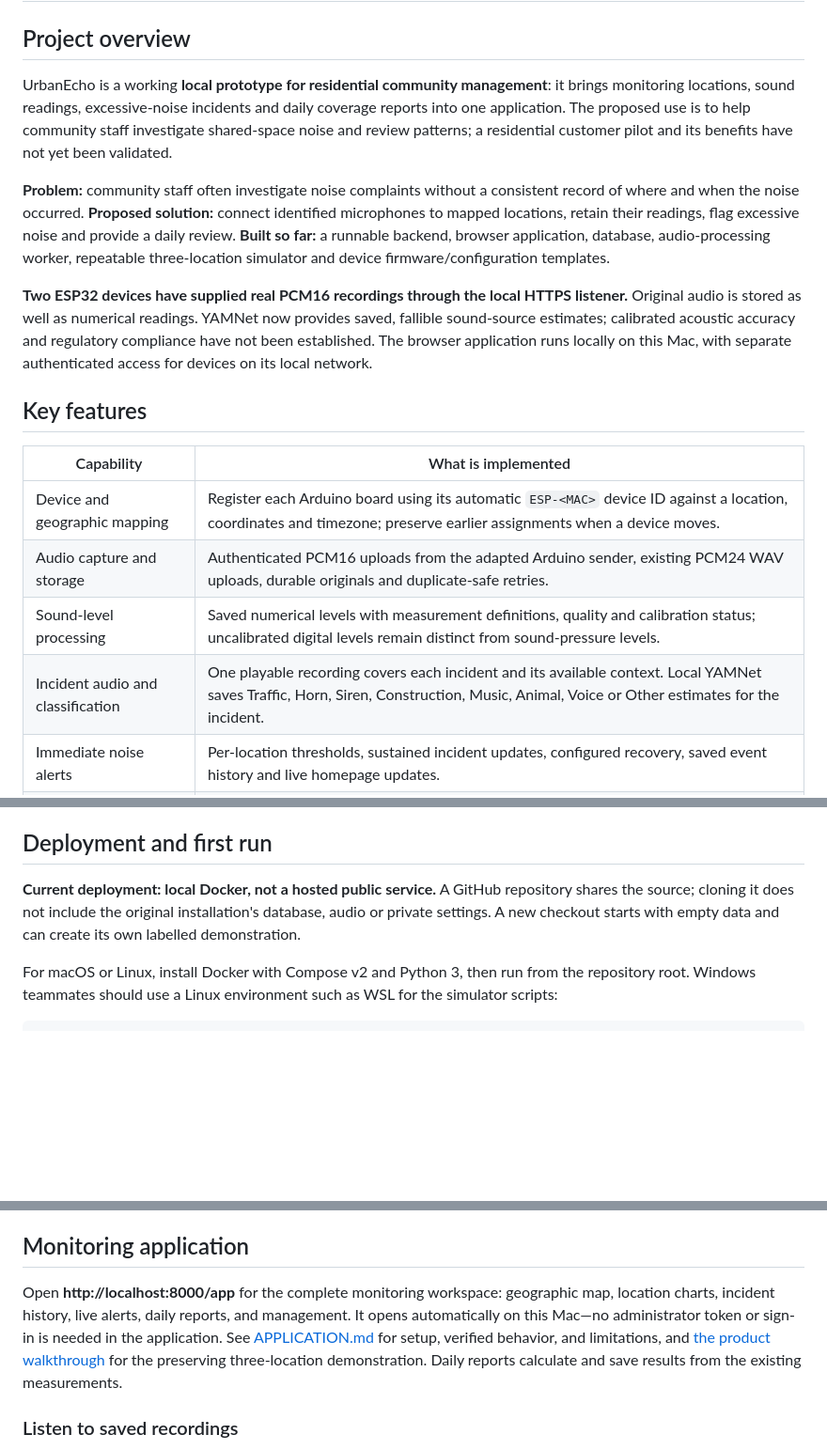
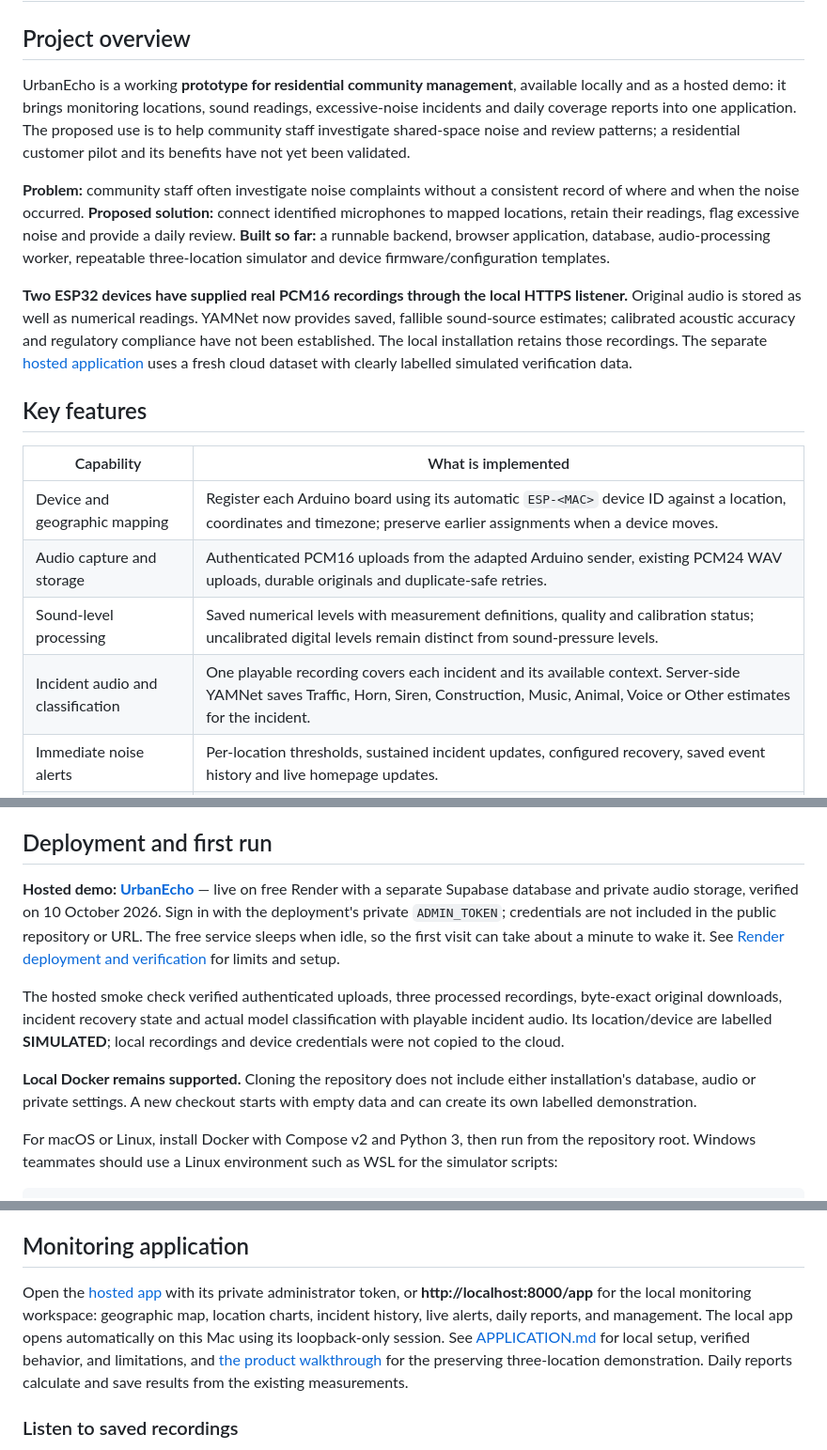
Before and after one commit to vish-258/hackathon-urbanecho-urbanecho, a Markdown page: README.md, 3 parts joined by grey strips. Shown at 94% size. Rendered like a GitHub page; blank space fills up the shorter version.

Commit message:
Document verified live Urban Echo deployment

```diff
--- a/README.md
+++ b/README.md
@@ -2,11 +2,11 @@
 
 ## Project overview
 
-UrbanEcho is a working **local prototype for residential community management**: it brings monitoring locations, sound readings, excessive-noise incidents and daily coverage reports into one application. The proposed use is to help community staff investigate shared-space noise and review patterns; a residential customer pilot and its benefits have not yet been validated.
+UrbanEcho is a working **prototype for residential community management**, available locally and as a hosted demo: it brings monitoring locations, sound readings, excessive-noise incidents and daily coverage reports into one application. The proposed use is to help community staff investigate shared-space noise and review patterns; a residential customer pilot and its benefits have not yet been validated.
 
 **Problem:** community staff often investigate noise complaints without a consistent record of where and when the noise occurred. **Proposed solution:** connect identified microphones to mapped locations, retain their readings, flag excessive noise and provide a daily review. **Built so far:** a runnable backend, browser application, database, audio-processing worker, repeatable three-location simulator and device firmware/configuration templates.
 
-**Two ESP32 devices have supplied real PCM16 recordings through the local HTTPS listener.** Original audio is stored as well as numerical readings. YAMNet now provides saved, fallible sound-source estimates; calibrated acoustic accuracy and regulatory compliance have not been established. The browser application runs locally on this Mac, with separate authenticated access for devices on its local network.
+**Two ESP32 devices have supplied real PCM16 recordings through the local HTTPS listener.** Original audio is stored as well as numerical readings. YAMNet now provides saved, fallible sound-source estimates; calibrated acoustic accuracy and regulatory compliance have not been established. The local installation retains those recordings. The separate [hosted application](https://urban-echo-uz15.onrender.com/app) uses a fresh cloud dataset with clearly labelled simulated verification data.
 
 ## Key features
 
@@ -15,7 +15,7 @@ UrbanEcho is a working **local prototype for residential community management**:
 | Device and geographic mapping | Register each Arduino board using its automatic `ESP-<MAC>` device ID against a location, coordinates and timezone; preserve earlier assignments when a device moves. |
 | Audio capture and storage | Authenticated PCM16 uploads from the adapted Arduino sender, existing PCM24 WAV uploads, durable originals and duplicate-safe retries. |
 | Sound-level processing | Saved numerical levels with measurement definitions, quality and calibration status; uncalibrated digital levels remain distinct from sound-pressure levels. |
-| Incident audio and classification | One playable recording covers each incident and its available context. Local YAMNet saves Traffic, Horn, Siren, Construction, Music, Animal, Voice or Other estimates for the incident. |
+| Incident audio and classification | One playable recording covers each incident and its available context. Server-side YAMNet saves Traffic, Horn, Siren, Construction, Music, Animal, Voice or Other estimates for the incident. |
 | Immediate noise alerts | Per-location thresholds, sustained incident updates, configured recovery, saved event history and live homepage updates. |
 | Web application | Map, latest readings, location history/charts, stale-device status, incident details and management controls. |
 | Daily reports | Manual recalculation and scheduled previous-local-day processing, energy/duration averages, incident counts, coverage and clear partial/no-data states. |
@@ -38,7 +38,11 @@ Prices, adoption targets, savings and proposed revenue remain planning assumptio
 
 ## Deployment and first run
 
-**Current deployment: local Docker, not a hosted public service.** A GitHub repository shares the source; cloning it does not include the original installation's database, audio or private settings. A new checkout starts with empty data and can create its own labelled demonstration.
+**Hosted demo: [UrbanEcho](https://urban-echo-uz15.onrender.com/app)** — live on free Render with a separate Supabase database and private audio storage, verified on 10 October 2026. Sign in with the deployment's private `ADMIN_TOKEN`; credentials are not included in the public repository or URL. The free service sleeps when idle, so the first visit can take about a minute to wake it. See [Render deployment and verification](RENDER.md) for limits and setup.
+
+The hosted smoke check verified authenticated uploads, three processed recordings, byte-exact original downloads, incident recovery state and actual model classification with playable incident audio. Its location/device are labelled **SIMULATED**; local recordings and device credentials were not copied to the cloud.
+
+**Local Docker remains supported.** Cloning the repository does not include either installation's database, audio or private settings. A new checkout starts with empty data and can create its own labelled demonstration.
 
 For macOS or Linux, install Docker with Compose v2 and Python 3, then run from the repository root. Windows teammates should use a Linux environment such as WSL for the simulator scripts:
 
@@ -90,7 +94,7 @@ The detailed implementation and operating reference follows. The [Step 6 report]
 
 ## Monitoring application
 
-Open **http://localhost:8000/app** for the complete monitoring workspace: geographic map, location charts, incident history, live alerts, daily reports, and management. It opens automatically on this Mac—no administrator token or sign-in is needed in the application. See [APPLICATION.md](APPLICATION.md) for setup, verified behavior, and limitations, and [the product walkthrough](docs/step7/DEMO-WALKTHROUGH.md) for the preserving three-location demonstration. Daily reports calculate and save results from the existing measurements.
+Open the [hosted app](https://urban-echo-uz15.onrender.com/app) with its private administrator token, or **http://localhost:8000/app** for the local monitoring workspace: geographic map, location charts, incident history, live alerts, daily reports, and management. The local app opens automatically on this Mac using its loopback-only session. See [APPLICATION.md](APPLICATION.md) for local setup, verified behavior, and limitations, and [the product walkthrough](docs/step7/DEMO-WALKTHROUGH.md) for the preserving three-location demonstration. Daily reports calculate and save results from the existing measurements.
 
 ### Listen to saved recordings
 
```
Also changed, not shown: other parts of README.md (+1 -1 lines), CLAUDE.md (+3 -3 lines), RENDER.md (+9 -1 lines).
